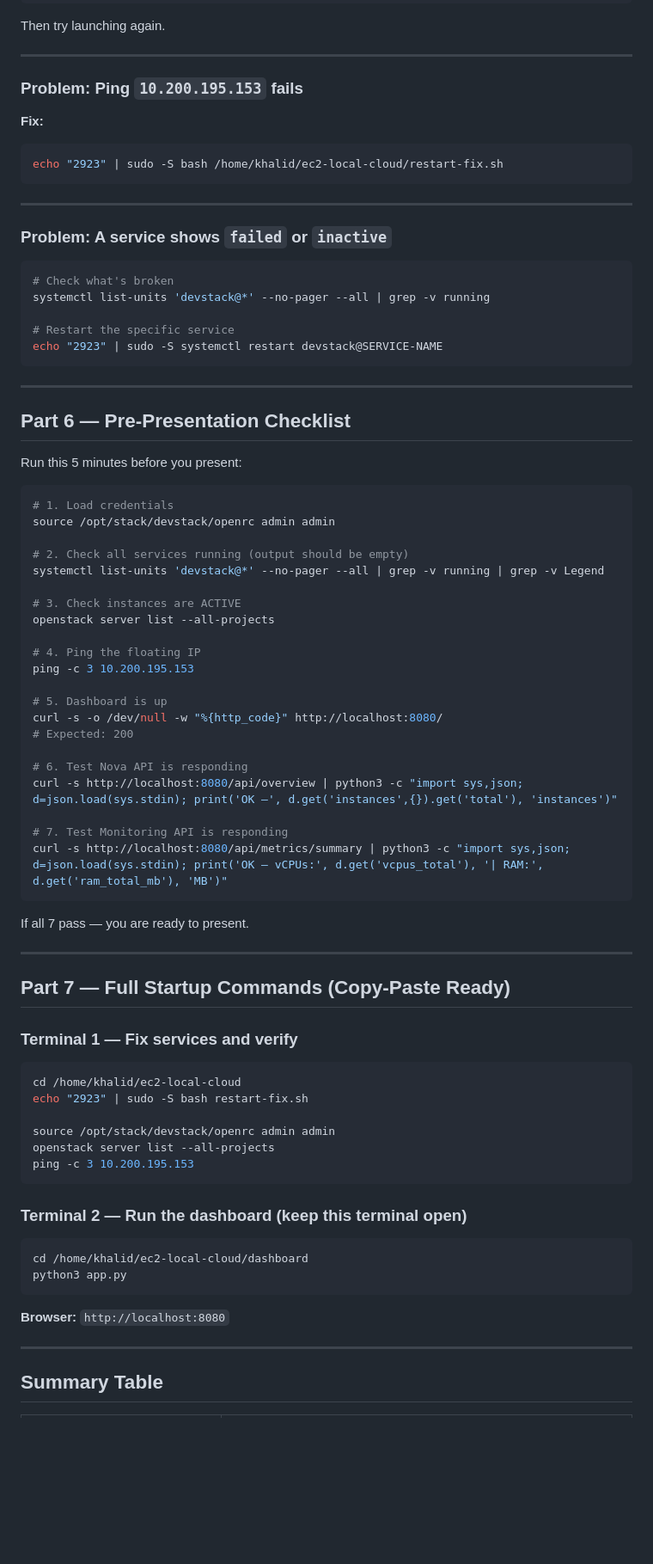
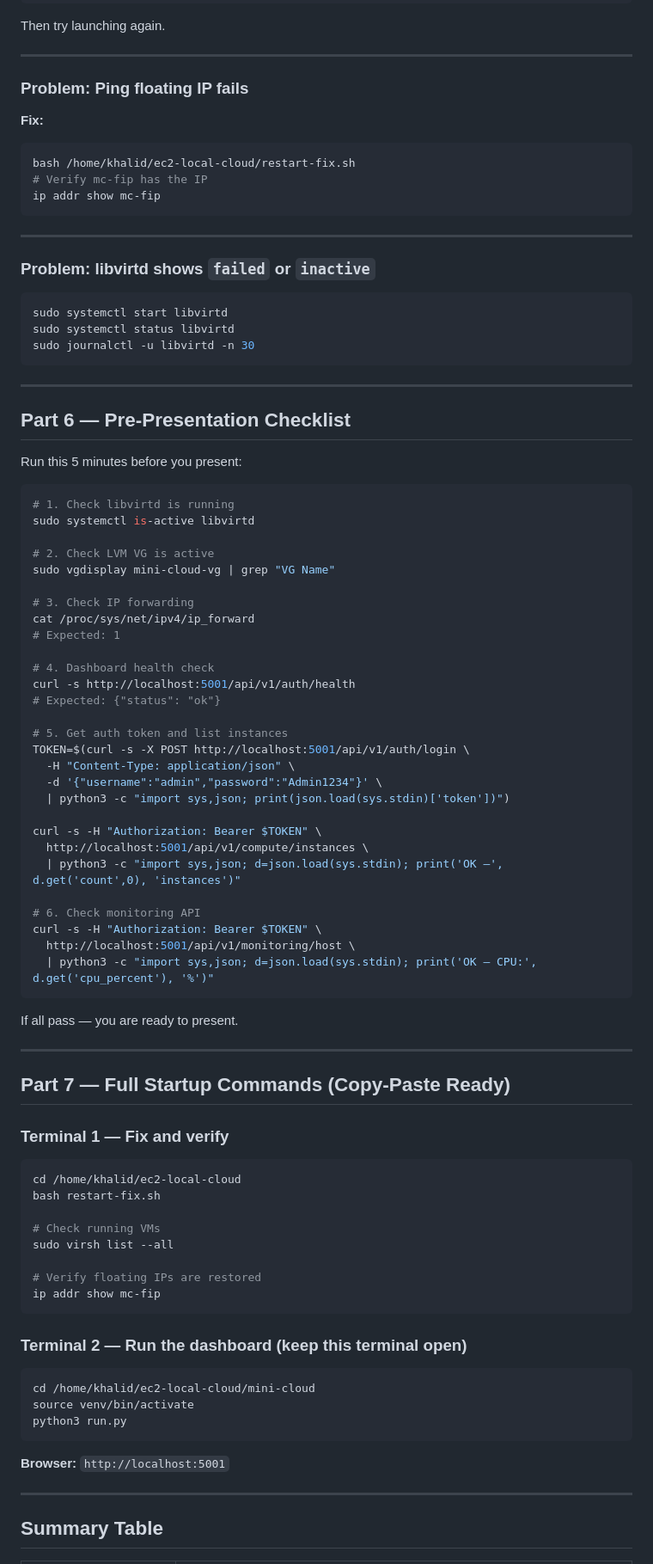
Before and after one commit to Khalidgithub2020331007/ec2-local-cloud, a Markdown page: DASHBOARD_GUIDE.md, the part around one of its changes. Shown at 86% size. Drawn GitHub-style; blank space fills up the shorter version.

Commit message:
docs: update dashboard and project requirements for Mini Cloud setup and usage

````diff
--- a/DASHBOARD_GUIDE.md
+++ b/DASHBOARD_GUIDE.md
@@ -452,23 +457,23 @@ Then try launching again.
 
 ---
 
-### Problem: Ping `10.200.195.153` fails
+### Problem: Ping floating IP fails
 
 **Fix:**
 ```bash
-echo "2923" | sudo -S bash /home/khalid/ec2-local-cloud/restart-fix.sh
+bash /home/khalid/ec2-local-cloud/restart-fix.sh
+# Verify mc-fip has the IP
+ip addr show mc-fip
 ```
 
 ---
 
-### Problem: A service shows `failed` or `inactive`
+### Problem: libvirtd shows `failed` or `inactive`
 
 ```bash
-# Check what's broken
-systemctl list-units 'devstack@*' --no-pager --all | grep -v running
-
-# Restart the specific service
-echo "2923" | sudo -S systemctl restart devstack@SERVICE-NAME
+sudo systemctl start libvirtd
+sudo systemctl status libvirtd
+sudo journalctl -u libvirtd -n 30
 ```
 
 ---
@@ -478,54 +483,64 @@ echo "2923" | sudo -S systemctl restart devstack@SERVICE-NAME
 Run this 5 minutes before you present:
 
 ```bash
-# 1. Load credentials
-source /opt/stack/devstack/openrc admin admin
+# 1. Check libvirtd is running
+sudo systemctl is-active libvirtd
 
-# 2. Check all services running (output should be empty)
-systemctl list-units 'devstack@*' --no-pager --all | grep -v running | grep -v Legend
+# 2. Check LVM VG is active
+sudo vgdisplay mini-cloud-vg | grep "VG Name"
 
-# 3. Check instances are ACTIVE
-openstack server list --all-projects
+# 3. Check IP forwarding
+cat /proc/sys/net/ipv4/ip_forward
+# Expected: 1
 
-# 4. Ping the floating IP
-ping -c 3 10.200.195.153
+# 4. Dashboard health check
+curl -s http://localhost:5001/api/v1/auth/health
+# Expected: {"status": "ok"}
 
-# 5. Dashboard is up
-curl -s -o /dev/null -w "%{http_code}" http://localhost:8080/
-# Expected: 200
+# 5. Get auth token and list instances
+TOKEN=$(curl -s -X POST http://localhost:5001/api/v1/auth/login \
+  -H "Content-Type: application/json" \
+  -d '{"username":"admin","password":"Admin1234"}' \
+  | python3 -c "import sys,json; print(json.load(sys.stdin)['token'])")
 
-# 6. Test Nova API is responding
-curl -s http://localhost:8080/api/overview | python3 -c "import sys,json; d=json.load(sys.stdin); print('OK —', d.get('instances',{}).get('total'), 'instances')"
+curl -s -H "Authorization: Bearer $TOKEN" \
+  http://localhost:5001/api/v1/compute/instances \
+  | python3 -c "import sys,json; d=json.load(sys.stdin); print('OK —', d.get('count',0), 'instances')"
 
-# 7. Test Monitoring API is responding
-curl -s http://localhost:8080/api/metrics/summary | python3 -c "import sys,json; d=json.load(sys.stdin); print('OK — vCPUs:', d.get('vcpus_total'), '| RAM:', d.get('ram_total_mb'), 'MB')"
+# 6. Check monitoring API
+curl -s -H "Authorization: Bearer $TOKEN" \
+  http://localhost:5001/api/v1/monitoring/host \
+  | python3 -c "import sys,json; d=json.load(sys.stdin); print('OK — CPU:', d.get('cpu_percent'), '%')"
 ```
 
-If all 7 pass — you are ready to present.
+If all pass — you are ready to present.
 
 ---
 
 ## Part 7 — Full Startup Commands (Copy-Paste Ready)
 
-### Terminal 1 — Fix services and verify
+### Terminal 1 — Fix and verify
 
 ```bash
 cd /home/khalid/ec2-local-cloud
-echo "2923" | sudo -S bash restart-fix.sh
+bash restart-fix.sh
 
-source /opt/stack/devstack/openrc admin admin
-openstack server list --all-projects
-ping -c 3 10.200.195.153
+# Check running VMs
+sudo virsh list --all
+
+# Verify floating IPs are restored
+ip addr show mc-fip
 ```
 
 ### Terminal 2 — Run the dashboard (keep this terminal open)
 
 ```bash
-cd /home/khalid/ec2-local-cloud/dashboard
-python3 app.py
+cd /home/khalid/ec2-local-cloud/mini-cloud
+source venv/bin/activate
+python3 run.py
 ```
 
-**Browser:** `http://localhost:8080`
+**Browser:** `http://localhost:5001`
 
 ---
 
````
Also changed, not shown: other parts of DASHBOARD_GUIDE.md (+37 -33 lines), PROJECT_REQUIREMENTS.md (+4 -4 lines).
